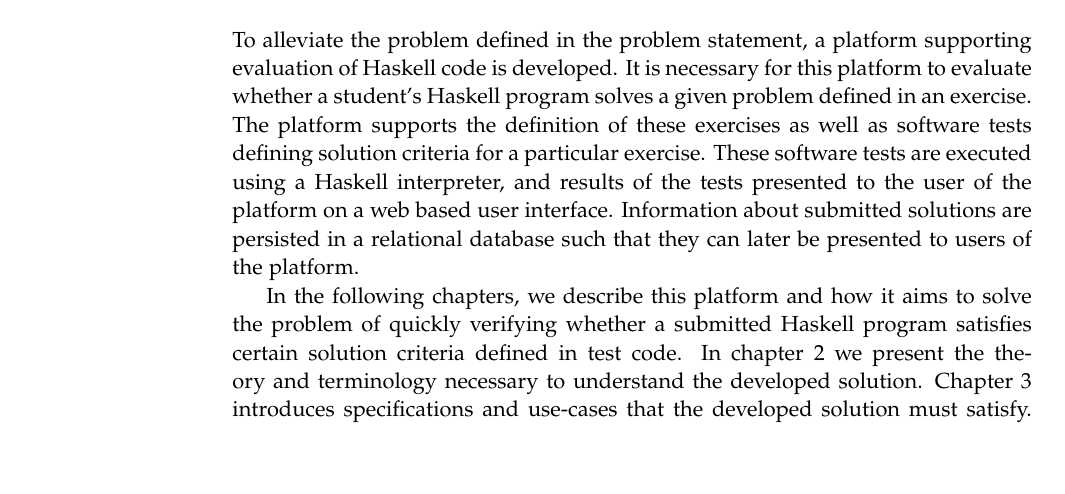
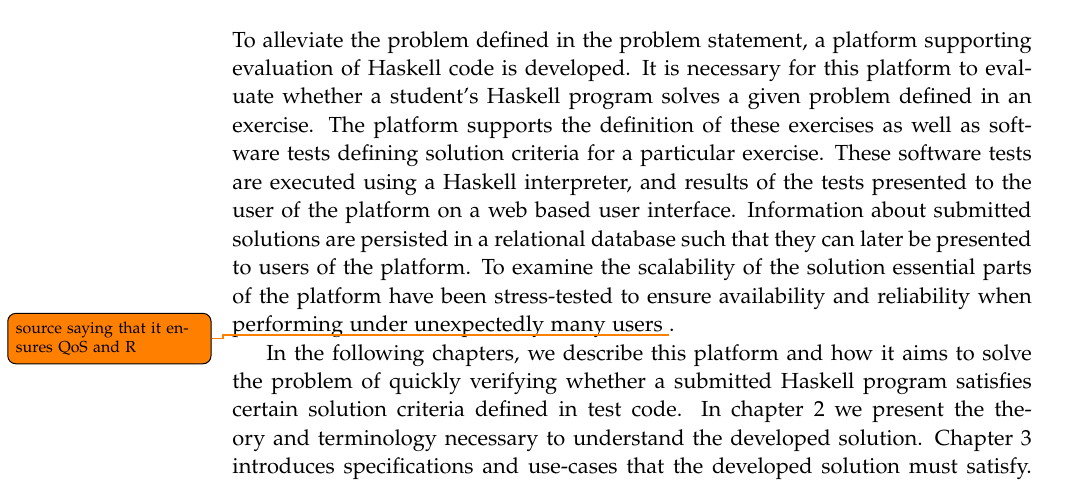
Before and after one commit to chhoumann/p7, a LaTeX thesis (report/master.tex, which reads report/sections/Chapter 01 - Introduction/Intro.tex): part of page 10 of 36, cut so that both start at the same text, the shorter picture padded with empty space. Compiled offline with pdfLaTeX.

Commit message:
Added intro text for benchmarking

```diff
--- a/report/sections/Chapter 01 - Introduction/Intro.tex
+++ b/report/sections/Chapter 01 - Introduction/Intro.tex
@@ -67,6 +67,7 @@ By summarizing the main problems following the switch to the new teaching approa
 \section{Solution}
 To alleviate the problem defined in the problem statement, a platform supporting evaluation of Haskell code is developed. It is necessary for this platform to evaluate whether a student's Haskell program solves a given problem defined in an exercise. The platform supports the definition of these exercises as well as software tests defining solution criteria for a particular exercise. These software tests are executed using a Haskell interpreter, and results of the tests presented to the user of the platform on a web based user interface.
 Information about submitted solutions are persisted in a relational database such that they can later be presented to users of the platform.
+To examine the scalability of the solution essential parts of the platform have been stress-tested to ensure availability and reliability when performing under unexpectedly many users \todo{source saying that it ensures QoS and R}.
 
 In the following chapters, we describe this platform and how it aims to solve the problem of quickly verifying whether a submitted Haskell program satisfies certain solution criteria defined in test code.
 In chapter \ref{chap:preliminaries} we present the theory and terminology necessary to understand the developed solution.
```
